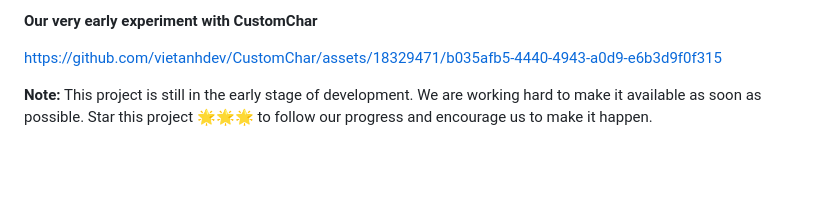
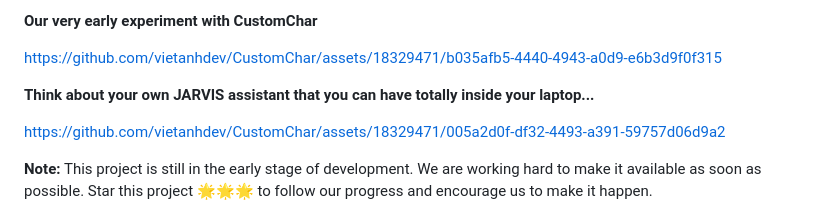
Before and after one commit to nrl-ai/CustomChar, a Markdown page: README.md, the part around the change. GitHub-like rendering; blank space fills up the shorter version.

```diff
--- a/README.md
+++ b/README.md
@@ -19,6 +19,10 @@ Your customized AI characters - personal assistants on any hardware! This projec
 **Our very early experiment with CustomChar**
 
 https://github.com/vietanhdev/CustomChar/assets/18329471/b035afb5-4440-4943-a0d9-e6b3d9f0f315
+
+**Think about your own JARVIS assistant that you can have totally inside your laptop...**
+
+https://github.com/vietanhdev/CustomChar/assets/18329471/005a2d0f-df32-4493-a391-59757d06d9a2
 
 **Note:** This project is still in the early stage of development. We are working hard to make it available as soon as possible. Star this project 🌟🌟🌟 to follow our progress and encourage us to make it happen.
 
```
